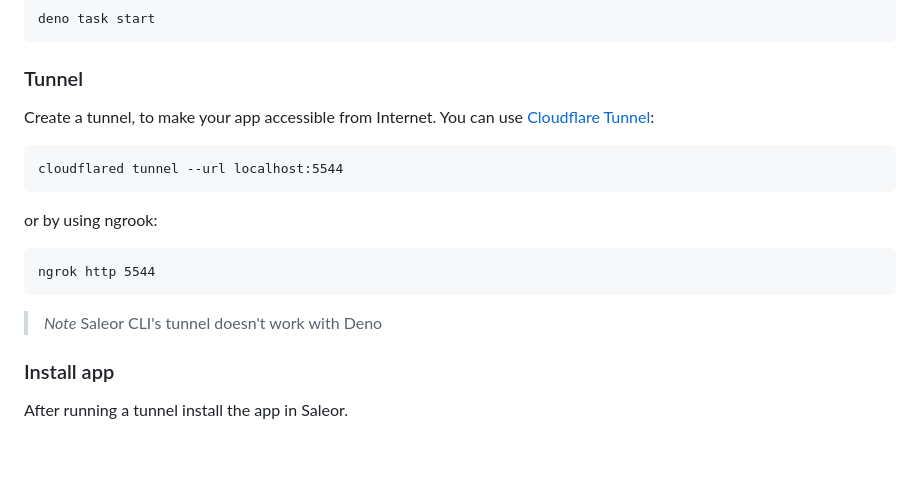
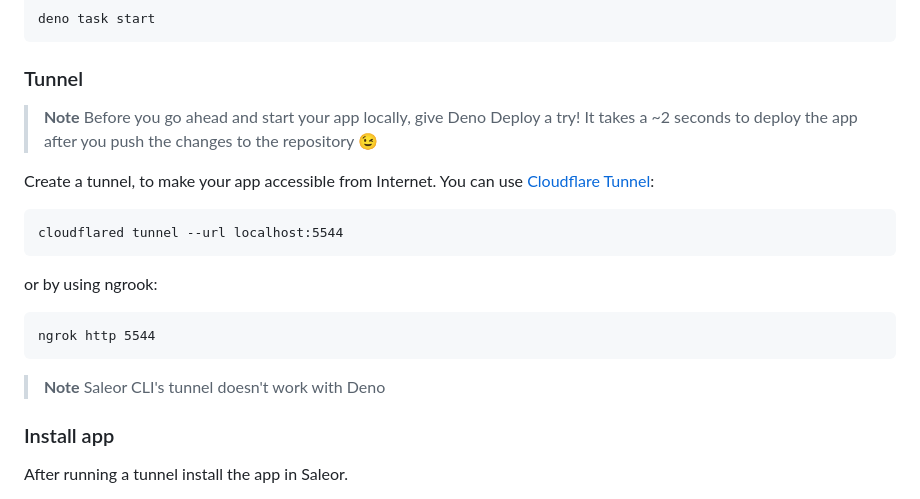
Before and after one commit to witoszekdev/dummy-payment-server, a Markdown page: README.md, the part around the change. Drawn GitHub-style; blank space fills up the shorter version.

````diff
--- a/README.md
+++ b/README.md
@@ -18,6 +18,9 @@ deno task start
 
 ### Tunnel
 
+> **Note**
+> Before you go ahead and start your app locally, give Deno Deploy a try! It takes a ~2 seconds to deploy the app after you push the changes to the repository 😉
+
 Create a tunnel, to make your app accessible from Internet. You can use [Cloudflare Tunnel](https://developers.cloudflare.com/cloudflare-one/connections/connect-networks/install-and-setup/tunnel-guide/local/):
 
 ```
@@ -30,7 +33,7 @@ or by using ngrook:
 ngrok http 5544
 ```
 
-> _Note_
+> **Note**
 > Saleor CLI's tunnel doesn't work with Deno
 
 ### Install app
````
